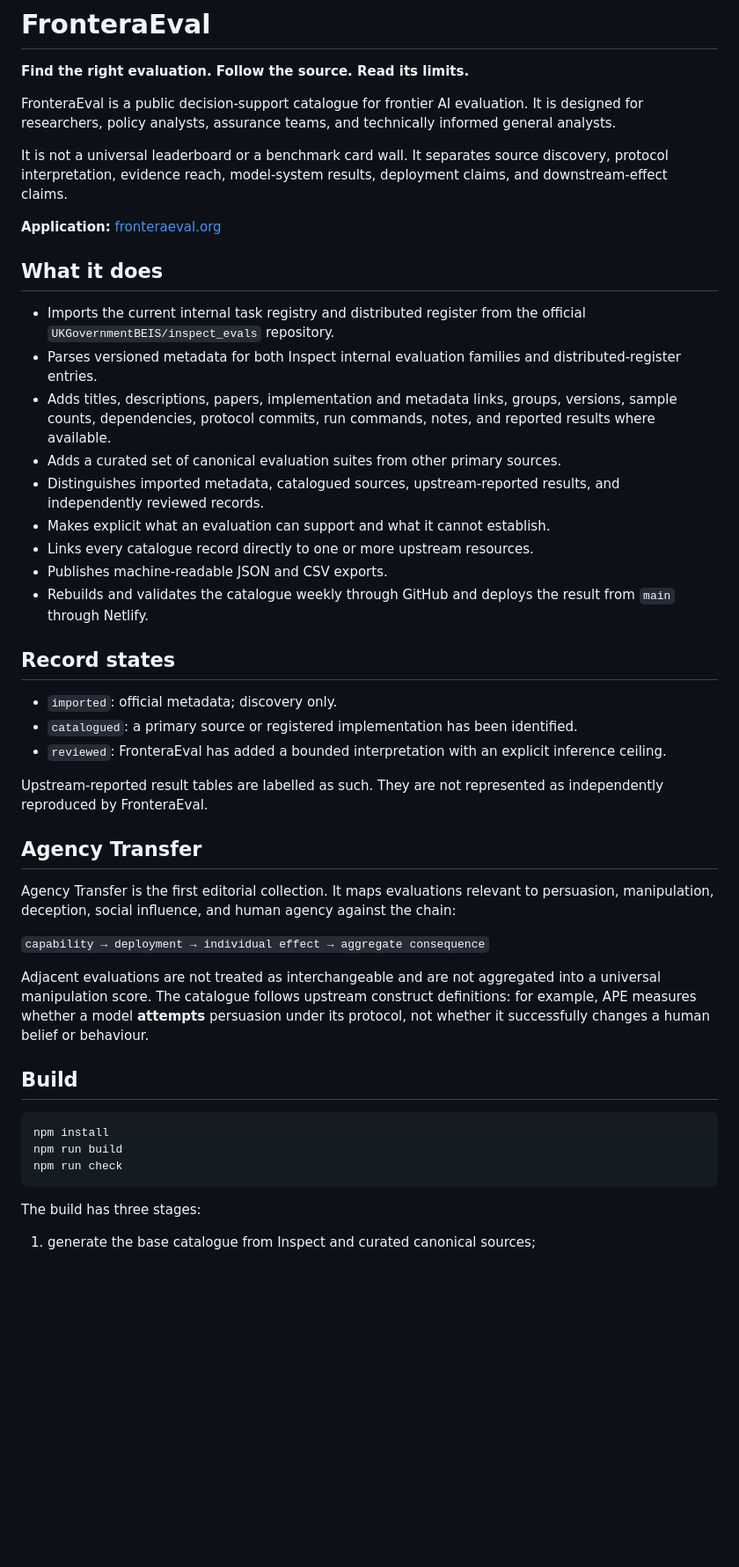
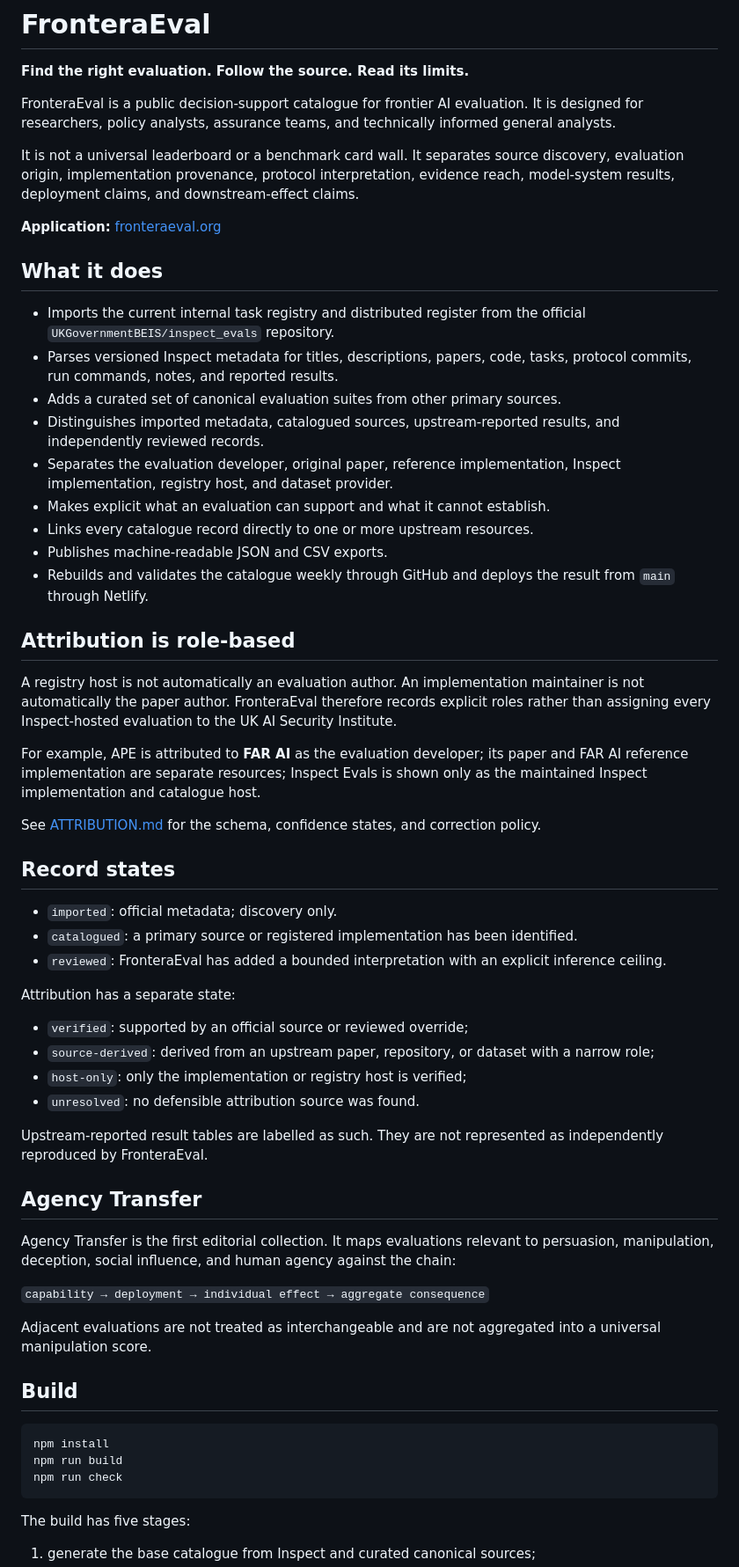
Before and after one commit to apolmig/fronteraeval, a Markdown page: README.md, the part around one of its changes. Shown at 88% size. Drawn GitHub-style; blank space fills up the shorter version.

Commit message:
Clarify attribution, source roles, and editorial boundaries

````diff
--- a/README.md
+++ b/README.md
@@ -4,27 +4,42 @@
 
 FronteraEval is a public decision-support catalogue for frontier AI evaluation. It is designed for researchers, policy analysts, assurance teams, and technically informed general analysts.
 
-It is not a universal leaderboard or a benchmark card wall. It separates source discovery, protocol interpretation, evidence reach, model-system results, deployment claims, and downstream-effect claims.
+It is not a universal leaderboard or a benchmark card wall. It separates source discovery, evaluation origin, implementation provenance, protocol interpretation, evidence reach, model-system results, deployment claims, and downstream-effect claims.
 
 **Application:** [fronteraeval.org](https://fronteraeval.org/)
 
 ## What it does
 
 - Imports the current internal task registry and distributed register from the official `UKGovernmentBEIS/inspect_evals` repository.
-- Parses versioned metadata for both Inspect internal evaluation families and distributed-register entries.
-- Adds titles, descriptions, papers, implementation and metadata links, groups, versions, sample counts, dependencies, protocol commits, run commands, notes, and reported results where available.
+- Parses versioned Inspect metadata for titles, descriptions, papers, code, tasks, protocol commits, run commands, notes, and reported results.
 - Adds a curated set of canonical evaluation suites from other primary sources.
 - Distinguishes imported metadata, catalogued sources, upstream-reported results, and independently reviewed records.
+- Separates the evaluation developer, original paper, reference implementation, Inspect implementation, registry host, and dataset provider.
 - Makes explicit what an evaluation can support and what it cannot establish.
 - Links every catalogue record directly to one or more upstream resources.
 - Publishes machine-readable JSON and CSV exports.
 - Rebuilds and validates the catalogue weekly through GitHub and deploys the result from `main` through Netlify.
+
+## Attribution is role-based
+
+A registry host is not automatically an evaluation author. An implementation maintainer is not automatically the paper author. FronteraEval therefore records explicit roles rather than assigning every Inspect-hosted evaluation to the UK AI Security Institute.
+
+For example, APE is attributed to **FAR AI** as the evaluation developer; its paper and FAR AI reference implementation are separate resources; Inspect Evals is shown only as the maintained Inspect implementation and catalogue host.
+
+See [ATTRIBUTION.md](ATTRIBUTION.md) for the schema, confidence states, and correction policy.
 
 ## Record states
 
 - `imported`: official metadata; discovery only.
 - `catalogued`: a primary source or registered implementation has been identified.
 - `reviewed`: FronteraEval has added a bounded interpretation with an explicit inference ceiling.
+
+Attribution has a separate state:
+
+- `verified`: supported by an official source or reviewed override;
+- `source-derived`: derived from an upstream paper, repository, or dataset with a narrow role;
+- `host-only`: only the implementation or registry host is verified;
+- `unresolved`: no defensible attribution source was found.
 
 Upstream-reported result tables are labelled as such. They are not represented as independently reproduced by FronteraEval.
 
@@ -34,7 +49,7 @@ Agency Transfer is the first editorial collection. It maps evaluations relevant
 
 `capability → deployment → individual effect → aggregate consequence`
 
-Adjacent evaluations are not treated as interchangeable and are not aggregated into a universal manipulation score. The catalogue follows upstream construct definitions: for example, APE measures whether a model **attempts** persuasion under its protocol, not whether it successfully changes a human belief or behaviour.
+Adjacent evaluations are not treated as interchangeable and are not aggregated into a universal manipulation score.
 
 ## Build
 
@@ -44,6 +59,6 @@ npm run build
 npm run check
 ```
 
-The build has three stages:
+The build has five stages:
 
 1. generate the base catalogue from Inspect and curated canonical sources;
````
Also changed, not shown: other parts of README.md (+11 -6 lines).
